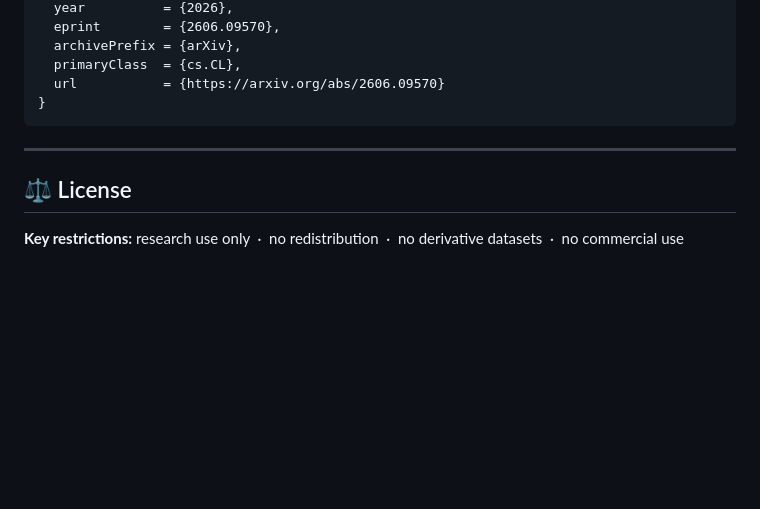
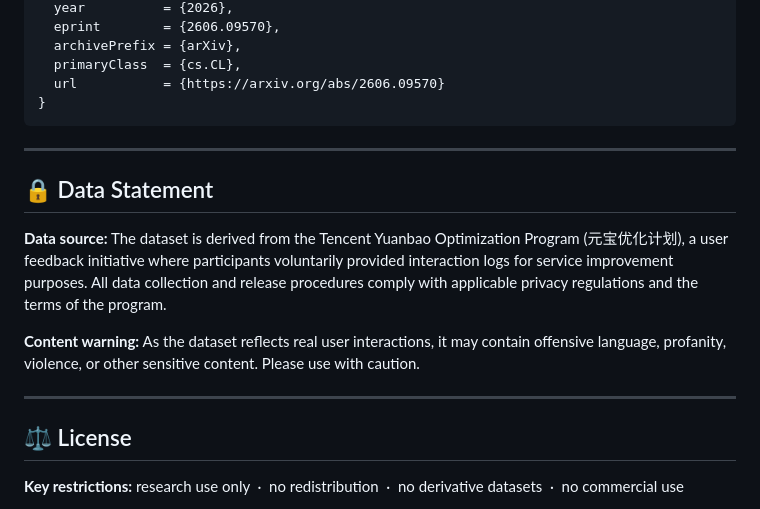
Before and after one commit to mengze-hong/UXBench, a Markdown page: README.md, the part around the change. GitHub-like rendering; blank space fills up the shorter version.

Commit message:
Minor Update of Project Documentation

```diff
--- a/README.md
+++ b/README.md
@@ -170,6 +170,14 @@ python -m uvicorn tools.dashboard.app:app --port 8512
 
 ---
 
+## 🔒 Data Statement
+
+**Data source:** The dataset is derived from the Tencent Yuanbao Optimization Program (元宝优化计划), a user feedback initiative where participants voluntarily provided interaction logs for service improvement purposes. All data collection and release procedures comply with applicable privacy regulations and the terms of the program.
+
+**Content warning:** As the dataset reflects real user interactions, it may contain offensive language, profanity, violence, or other sensitive content. Please use with caution.
+
+---
+
 ## ⚖️ License
 
 **Key restrictions:** research use only &nbsp;·&nbsp; no redistribution &nbsp;·&nbsp; no derivative datasets &nbsp;·&nbsp; no commercial use
```
